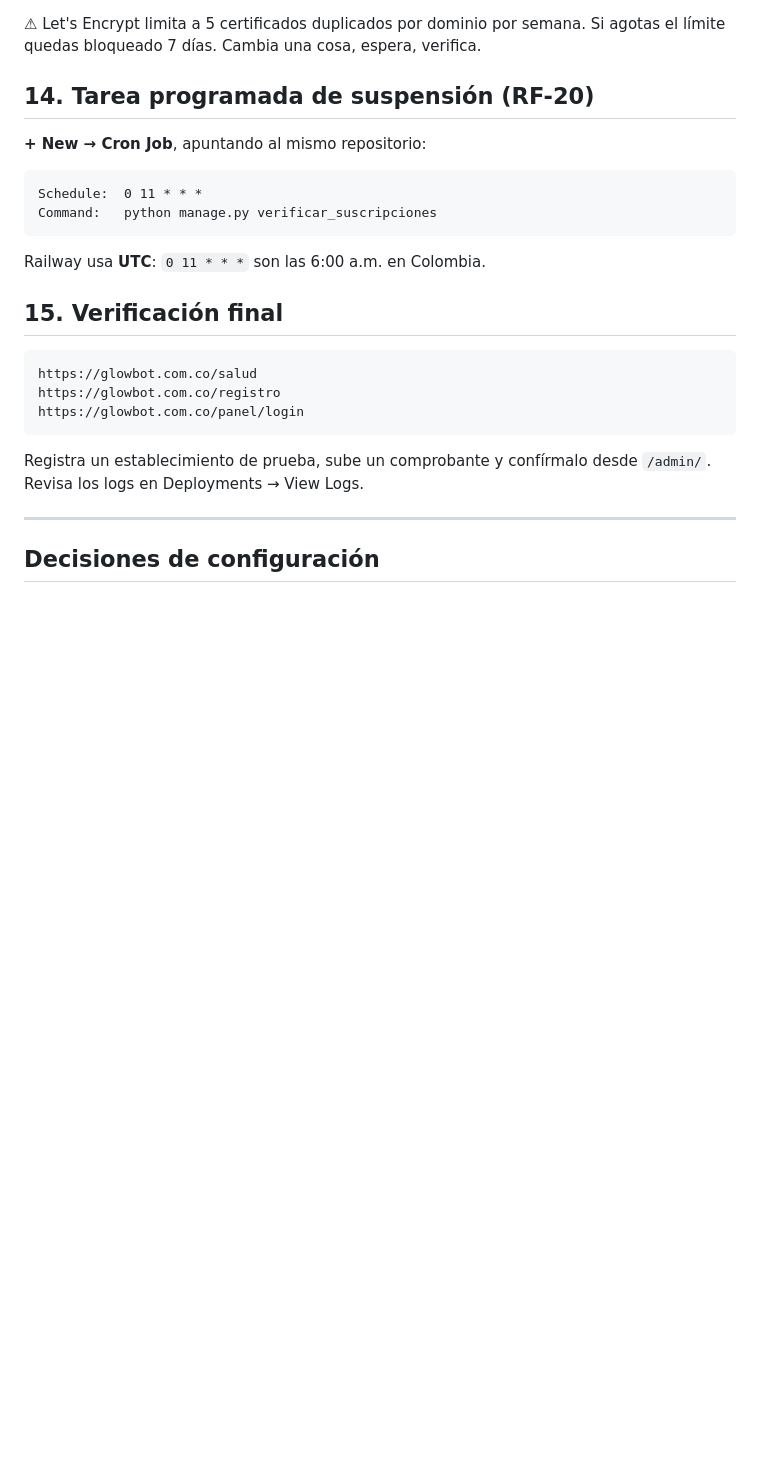
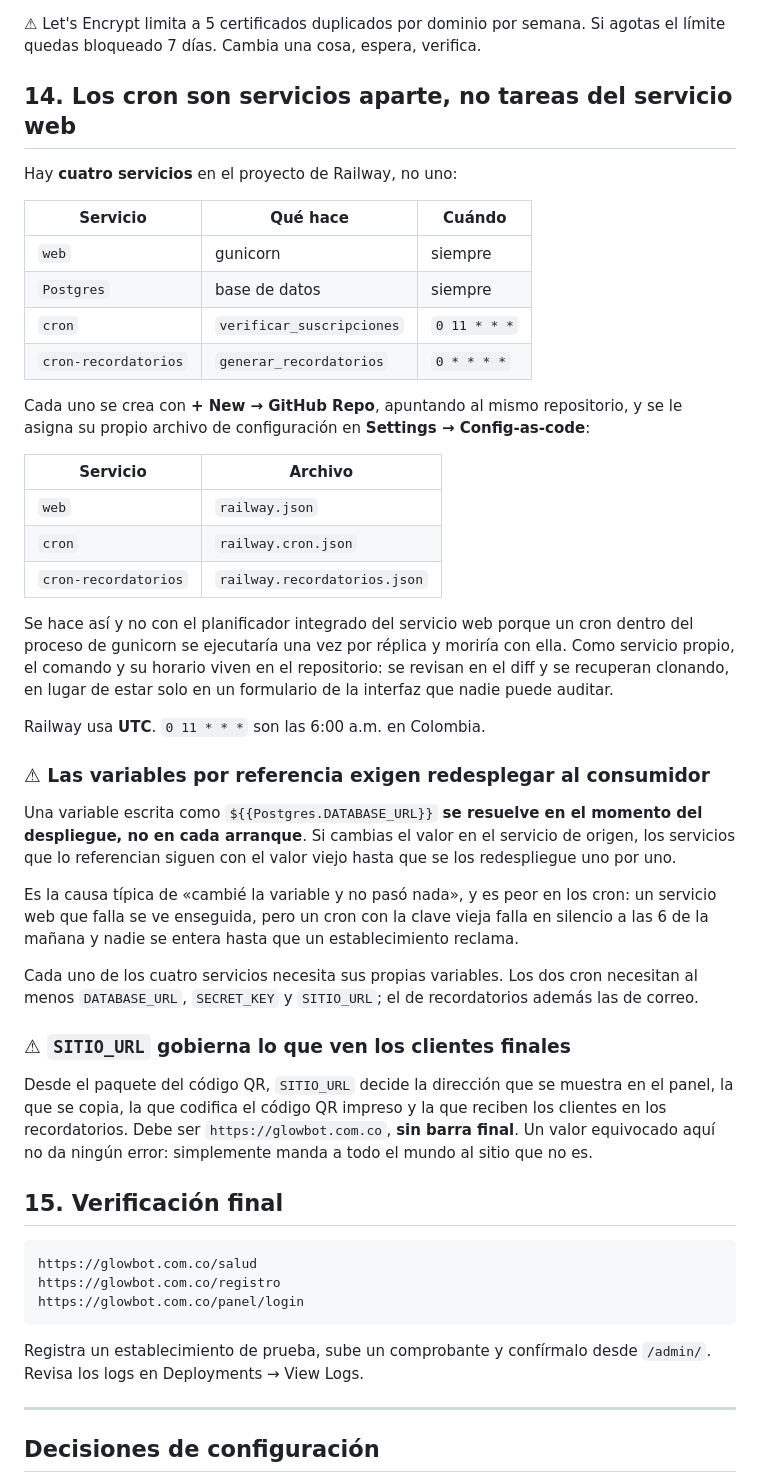
Before and after one commit to Bacoc2240/glowbot, a Markdown page: DESPLIEGUE.md, the part around one of its changes. Drawn GitHub-style; blank space fills up the shorter version.

````diff
--- a/DESPLIEGUE.md
+++ b/DESPLIEGUE.md
@@ -213,16 +259,57 @@ Cloudflare del camino de validación de Let's Encrypt.
 Si agotas el límite quedas bloqueado 7 días. Cambia una cosa, espera,
 verifica.
 
-## 14. Tarea programada de suspensión (RF-20)
+## 14. Los cron son servicios aparte, no tareas del servicio web
 
-**+ New → Cron Job**, apuntando al mismo repositorio:
+Hay **cuatro servicios** en el proyecto de Railway, no uno:
 
-```
-Schedule:  0 11 * * *
-Command:   python manage.py verificar_suscripciones
-```
+| Servicio | Qué hace | Cuándo |
+| -------- | -------- | ------ |
+| `web` | gunicorn | siempre |
+| `Postgres` | base de datos | siempre |
+| `cron` | `verificar_suscripciones` | `0 11 * * *` |
+| `cron-recordatorios` | `generar_recordatorios` | `0 * * * *` |
 
-Railway usa **UTC**: `0 11 * * *` son las 6:00 a.m. en Colombia.
+Cada uno se crea con **+ New → GitHub Repo**, apuntando al mismo repositorio,
+y se le asigna su propio archivo de configuración en **Settings → Config-as-code**:
+
+| Servicio | Archivo |
+| -------- | ------- |
+| `web` | `railway.json` |
+| `cron` | `railway.cron.json` |
+| `cron-recordatorios` | `railway.recordatorios.json` |
+
+Se hace así y no con el planificador integrado del servicio web porque un
+cron dentro del proceso de gunicorn se ejecutaría una vez por réplica y
+moriría con ella. Como servicio propio, el comando y su horario viven en el
+repositorio: se revisan en el diff y se recuperan clonando, en lugar de estar
+solo en un formulario de la interfaz que nadie puede auditar.
+
+Railway usa **UTC**. `0 11 * * *` son las 6:00 a.m. en Colombia.
+
+### ⚠ Las variables por referencia exigen redesplegar al consumidor
+
+Una variable escrita como `${{Postgres.DATABASE_URL}}` **se resuelve en el
+momento del despliegue, no en cada arranque**. Si cambias el valor en el
+servicio de origen, los servicios que lo referencian siguen con el valor
+viejo hasta que se los redespliegue uno por uno.
+
+Es la causa típica de «cambié la variable y no pasó nada», y es peor en los
+cron: un servicio web que falla se ve enseguida, pero un cron con la clave
+vieja falla en silencio a las 6 de la mañana y nadie se entera hasta que un
+establecimiento reclama.
+
+Cada uno de los cuatro servicios necesita sus propias variables. Los dos cron
+necesitan al menos `DATABASE_URL`, `SECRET_KEY` y `SITIO_URL`; el de
+recordatorios además las de correo.
+
+### ⚠ `SITIO_URL` gobierna lo que ven los clientes finales
+
+Desde el paquete del código QR, `SITIO_URL` decide la dirección que se
+muestra en el panel, la que se copia, la que codifica el código QR impreso y
+la que reciben los clientes en los recordatorios. Debe ser
+`https://glowbot.com.co`, **sin barra final**. Un valor equivocado aquí no da
+ningún error: simplemente manda a todo el mundo al sitio que no es.
 
 ## 15. Verificación final
 
````
Also changed, not shown: other parts of DESPLIEGUE.md (+74 -17 lines).
